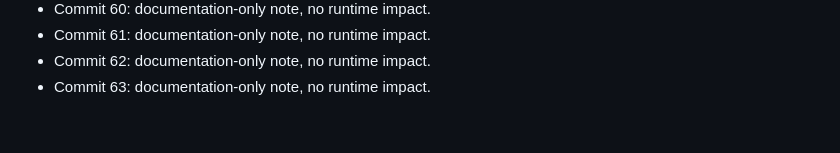
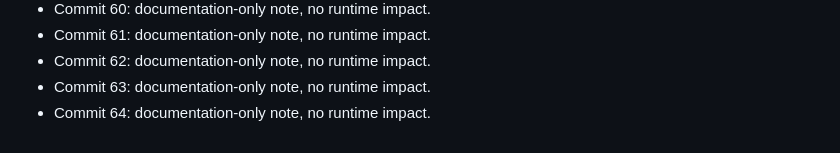
Before and after one commit to artkozk/LeonovCare, a Markdown page: non_functional_commit_notes.md, the part around the change. Drawn GitHub-style.

Commit message:
chore: non-functional note 64

```diff
--- a/non_functional_commit_notes.md
+++ b/non_functional_commit_notes.md
@@ -63,3 +63,4 @@
 - Commit 61: documentation-only note, no runtime impact.
 - Commit 62: documentation-only note, no runtime impact.
 - Commit 63: documentation-only note, no runtime impact.
+- Commit 64: documentation-only note, no runtime impact.
```
